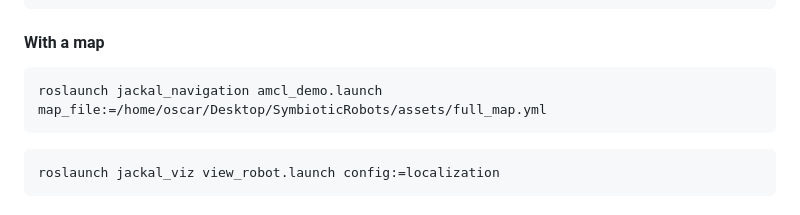
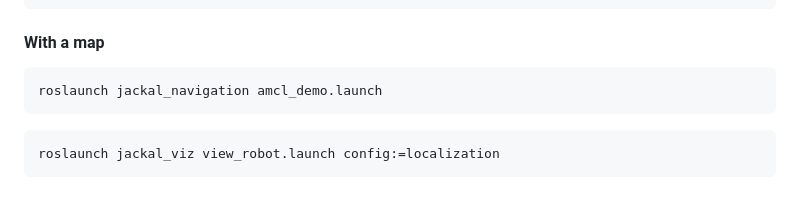
Before and after one commit to oscell/SymbioticRobots, a Markdown page: README.md, the part around the change. Rendered like a GitHub page.

````diff
--- a/README.md
+++ b/README.md
@@ -34,7 +34,7 @@ roslaunch jackal_viz view_robot.launch config:=gmapping
 ```
 #### With a map
 ```bash
-roslaunch jackal_navigation amcl_demo.launch map_file:=/home/oscar/Desktop/SymbioticRobots/assets/full_map.yml
+roslaunch jackal_navigation amcl_demo.launch
 ```
 
 ```bash
````
